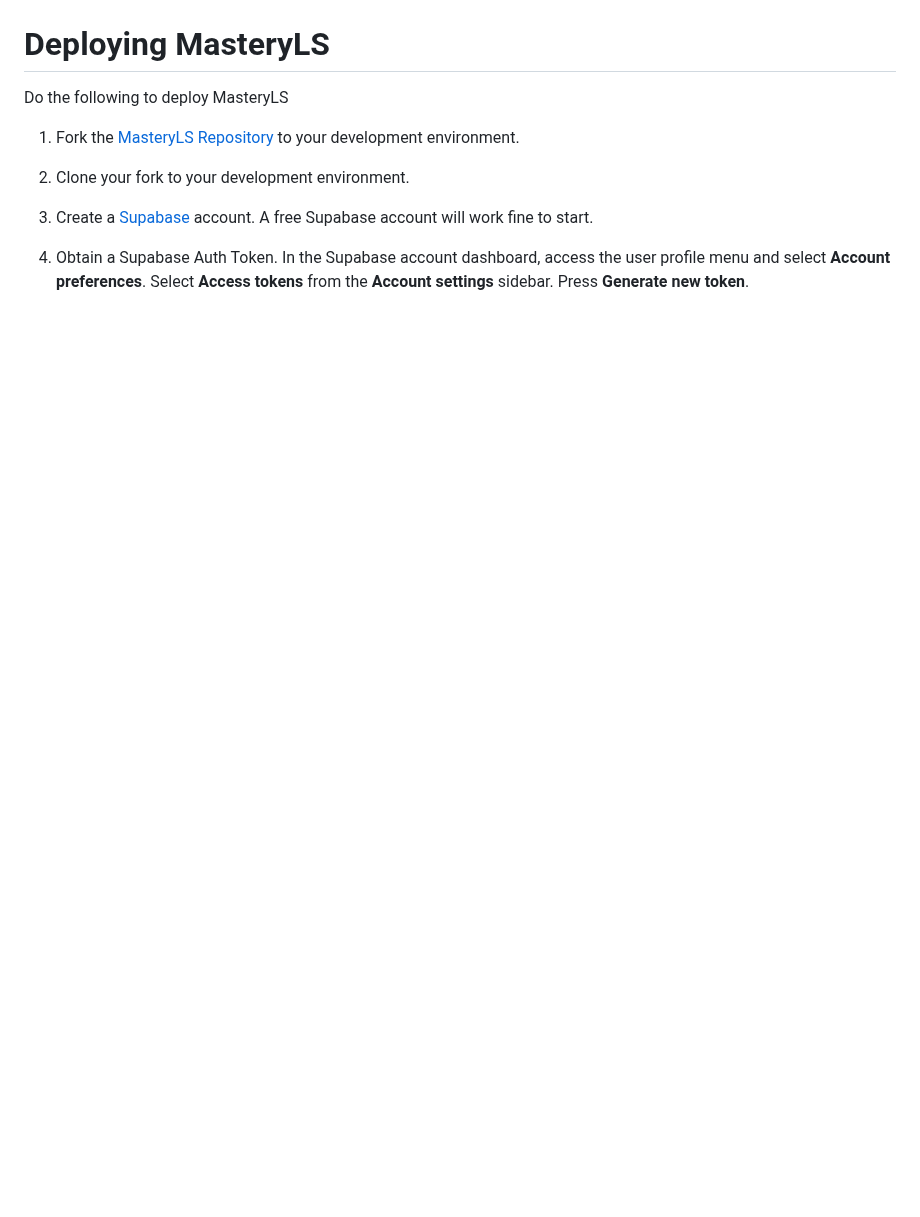
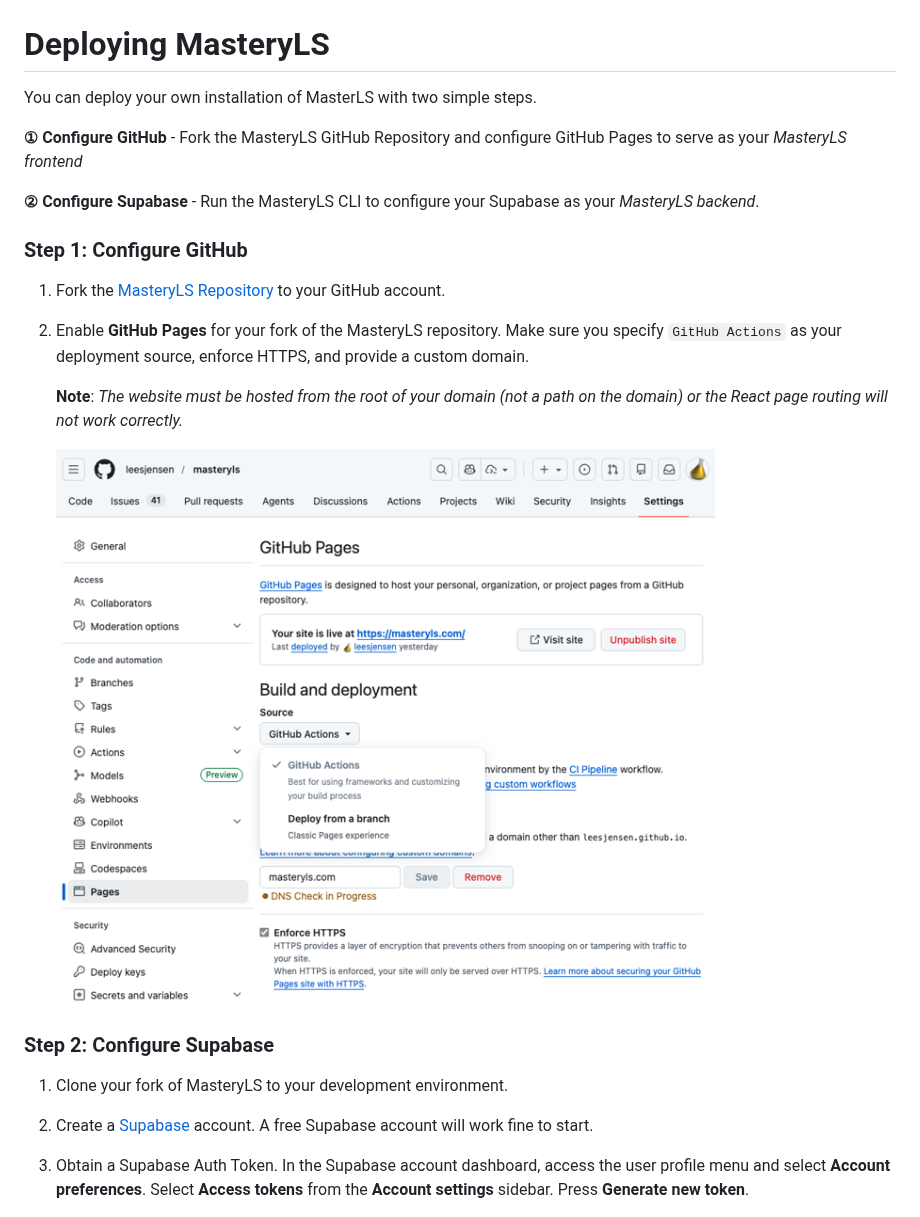
Before and after one commit to leesjensen/masteryls, a Markdown page: README.md, the part around one of its changes. Drawn GitHub-style; blank space fills up the shorter version.

```diff
--- a/README.md
+++ b/README.md
@@ -87,10 +87,24 @@ A [detailed log](/progress) for everything a learner does is tracked of all cour
 
 # Deploying MasteryLS
 
-Do the following to deploy MasteryLS
+You can deploy your own installation of MasterLS with two simple steps.
 
-1. Fork the [MasteryLS Repository](https://github.com/leesjensen/masteryls) to your development environment.
-1. Clone your fork to your development environment.
+**① Configure GitHub** - Fork the MasteryLS GitHub Repository and configure GitHub Pages to serve as your _MasteryLS frontend_
+
+**② Configure Supabase** - Run the MasteryLS CLI to configure your Supabase as your _MasteryLS backend_.
+
+### Step 1: Configure GitHub
+
+1. Fork the [MasteryLS Repository](https://github.com/leesjensen/masteryls) to your GitHub account.
+1. Enable **GitHub Pages** for your fork of the MasteryLS repository. Make sure you specify `GitHub Actions` as your deployment source, enforce HTTPS, and provide a custom domain.
+
+   **Note**: _The website must be hosted from the root of your domain (not a path on the domain) or the React page routing will not work correctly._
+
+   ![GitHub Actions](docs/githubActions.png)
+
+### Step 2: Configure Supabase
+
+1. Clone your fork of MasteryLS to your development environment.
 1. Create a [Supabase](https://supabase.com) account. A free Supabase account will work fine to start.
 1. Obtain a Supabase Auth Token. In the Supabase account dashboard, access the user profile menu and select **Account preferences**. Select **Access tokens** from the **Account settings** sidebar. Press **Generate new token**.
 
```
Also changed, not shown: other parts of README.md (+30 -6 lines), docs/login.png (added), 1 other file.
